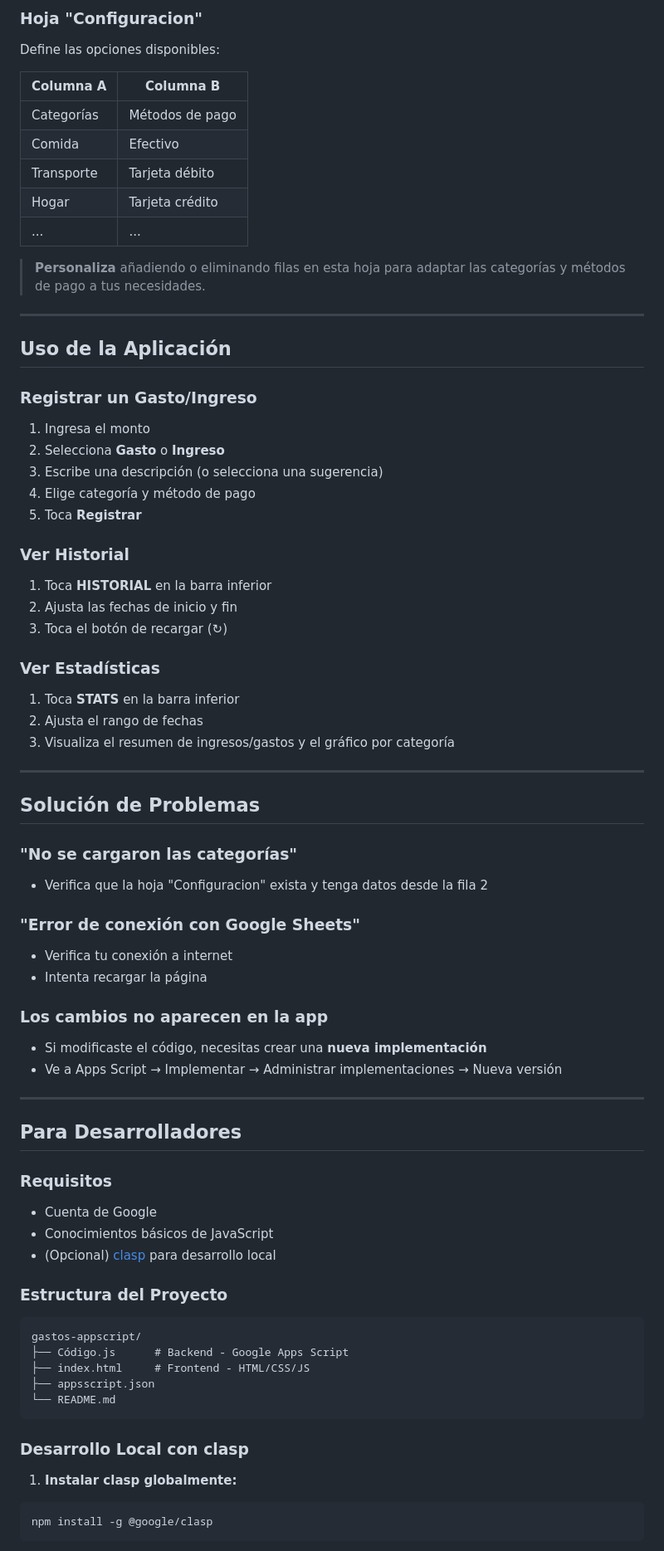
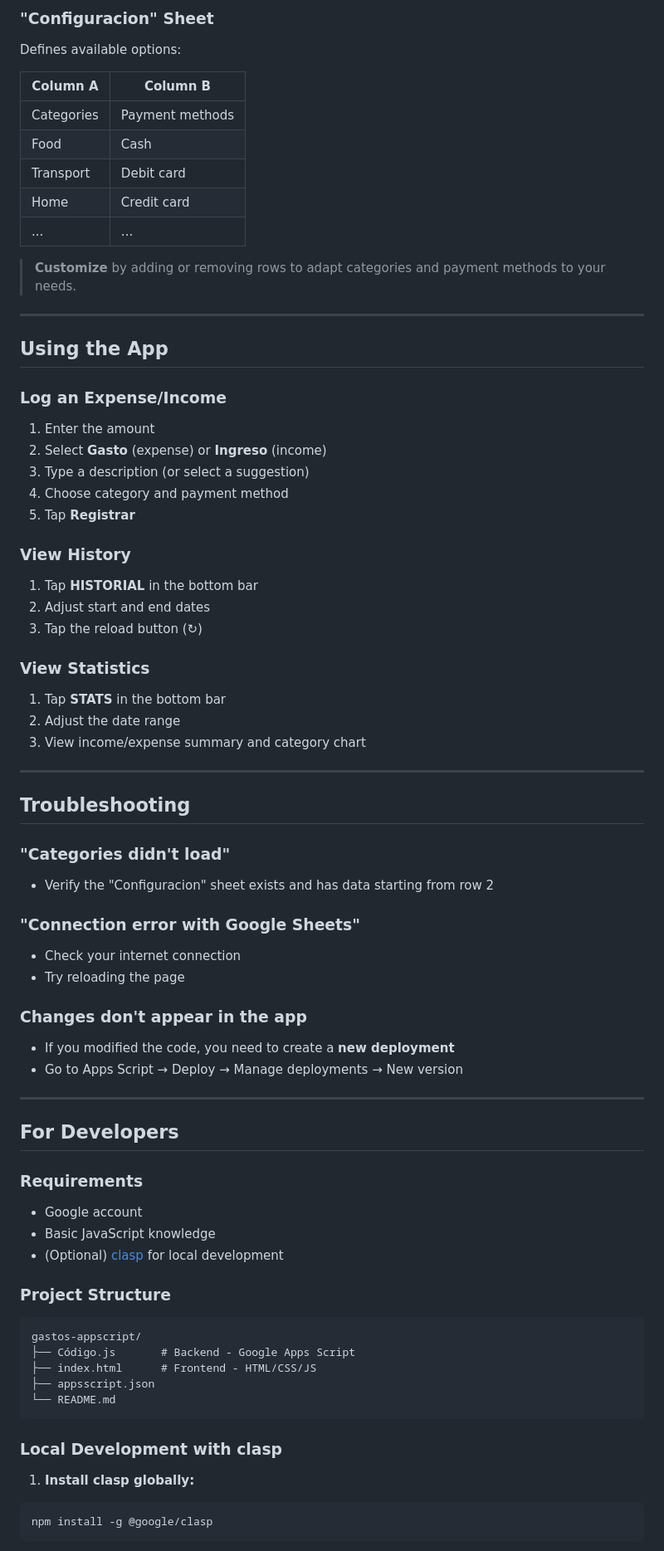
Before and after one commit to bienPata/gastos-appscript, a Markdown page: README.md, the part around the change printed below. Shown: that part at 83% size. GitHub-like rendering.

````diff
--- a/README.md
+++ b/README.md
@@ -78,75 +78,75 @@ Donde se guardan todos los movimientos:
 
-### Hoja "Configuracion"
-Define las opciones disponibles:
+### "Configuracion" Sheet
+Defines available options:
 
-| Columna A | Columna B |
-|-----------|-----------|
-| Categorías | Métodos de pago |
-| Comida | Efectivo |
-| Transporte | Tarjeta débito |
-| Hogar | Tarjeta crédito |
+| Column A | Column B |
+|----------|----------|
+| Categories | Payment methods |
+| Food | Cash |
+| Transport | Debit card |
+| Home | Credit card |
 | ... | ... |
 
-> **Personaliza** añadiendo o eliminando filas en esta hoja para adaptar las categorías y métodos de pago a tus necesidades.
+> **Customize** by adding or removing rows to adapt categories and payment methods to your needs.
 
 ---
 
-## Uso de la Aplicación
+## Using the App
 
-### Registrar un Gasto/Ingreso
-1. Ingresa el monto
-2. Selecciona **Gasto** o **Ingreso**
-3. Escribe una descripción (o selecciona una sugerencia)
-4. Elige categoría y método de pago
-5. Toca **Registrar**
+### Log an Expense/Income
+1. Enter the amount
+2. Select **Gasto** (expense) or **Ingreso** (income)
+3. Type a description (or select a suggestion)
+4. Choose category and payment method
+5. Tap **Registrar**
 
-### Ver Historial
-1. Toca **HISTORIAL** en la barra inferior
-2. Ajusta las fechas de inicio y fin
-3. Toca el botón de recargar (↻)
+### View History
+1. Tap **HISTORIAL** in the bottom bar
+2. Adjust start and end dates
+3. Tap the reload button (↻)
 
-### Ver Estadísticas
-1. Toca **STATS** en la barra inferior
-2. Ajusta el rango de fechas
-3. Visualiza el resumen de ingresos/gastos y el gráfico por categoría
+### View Statistics
+1. Tap **STATS** in the bottom bar
+2. Adjust the date range
+3. View income/expense summary and category chart
 
 ---
 
-## Solución de Problemas
+## Troubleshooting
 
-### "No se cargaron las categorías"
-- Verifica que la hoja "Configuracion" exista y tenga datos desde la fila 2
+### "Categories didn't load"
+- Verify the "Configuracion" sheet exists and has data starting from row 2
 
-### "Error de conexión con Google Sheets"
-- Verifica tu conexión a internet
-- Intenta recargar la página
+### "Connection error with Google Sheets"
+- Check your internet connection
+- Try reloading the page
 
-### Los cambios no aparecen en la app
-- Si modificaste el código, necesitas crear una **nueva implementación**
-- Ve a Apps Script → Implementar → Administrar implementaciones → Nueva versión
+### Changes don't appear in the app
+- If you modified the code, you need to create a **new deployment**
+- Go to Apps Script → Deploy → Manage deployments → New version
 
 ---
 
-## Para Desarrolladores
+## For Developers
 
-### Requisitos
-- Cuenta de Google
-- Conocimientos básicos de JavaScript
-- (Opcional) [clasp](https://github.com/google/clasp) para desarrollo local
+### Requirements
+- Google account
+- Basic JavaScript knowledge
+- (Optional) [clasp](https://github.com/google/clasp) for local development
 
-### Estructura del Proyecto
+### Project Structure
 
 ```
 gastos-appscript/
-├── Código.js      # Backend - Google Apps Script
-├── index.html     # Frontend - HTML/CSS/JS
+├── Código.js       # Backend - Google Apps Script
+├── index.html      # Frontend - HTML/CSS/JS
 ├── appsscript.json
 └── README.md
 ```
 
-### Desarrollo Local con clasp
+### Local Development with clasp
 
-1. **Instalar clasp globalmente:**
+1. **Install clasp globally:**
 ```bash
 npm install -g @google/clasp
 ```
````
Also changed, not shown: other parts of README.md (+101 -101 lines).
